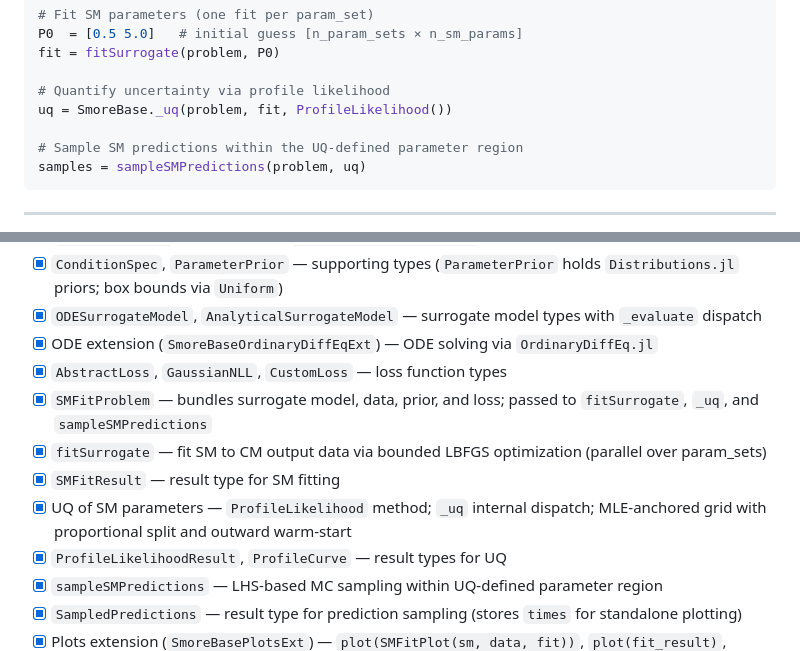
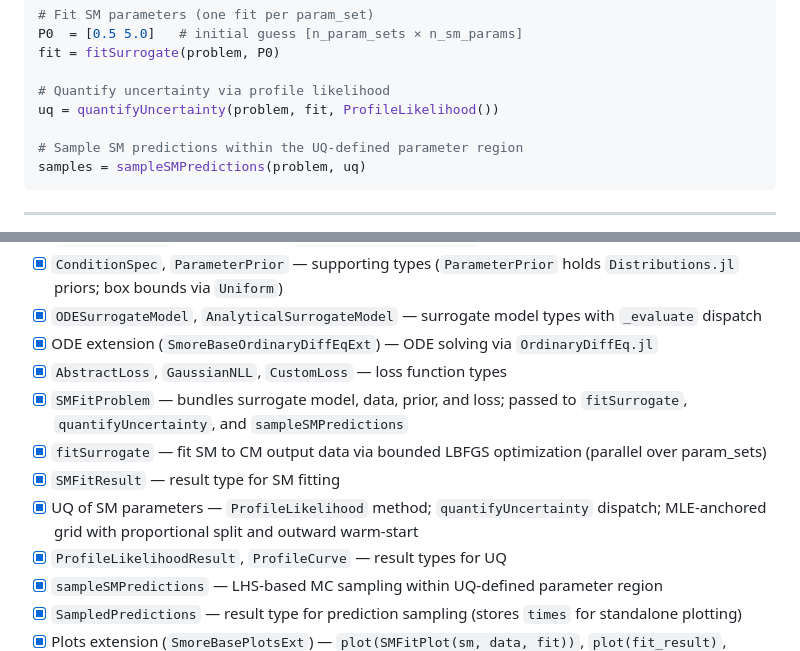
Before and after one commit to drbergman-lab/SmoreBase.jl, a Markdown page: README.md, 2 parts joined by grey strips. Rendered like a GitHub page.

Commit message:
Update documentation to replace internal helper references with public function names

```diff
--- a/README.md
+++ b/README.md
@@ -36,7 +36,7 @@ P0  = [0.5 5.0]   # initial guess [n_param_sets × n_sm_params]
 fit = fitSurrogate(problem, P0)
 
 # Quantify uncertainty via profile likelihood
-uq = SmoreBase._uq(problem, fit, ProfileLikelihood())
+uq = quantifyUncertainty(problem, fit, ProfileLikelihood())
 
 # Sample SM predictions within the UQ-defined parameter region
 samples = sampleSMPredictions(problem, uq)
@@ -56,10 +56,10 @@ samples = sampleSMPredictions(problem, uq)
 - [x] `ODESurrogateModel`, `AnalyticalSurrogateModel` — surrogate model types with `_evaluate` dispatch
 - [x] ODE extension (`SmoreBaseOrdinaryDiffEqExt`) — ODE solving via `OrdinaryDiffEq.jl`
 - [x] `AbstractLoss`, `GaussianNLL`, `CustomLoss` — loss function types
-- [x] `SMFitProblem` — bundles surrogate model, data, prior, and loss; passed to `fitSurrogate`, `_uq`, and `sampleSMPredictions`
+- [x] `SMFitProblem` — bundles surrogate model, data, prior, and loss; passed to `fitSurrogate`, `quantifyUncertainty`, and `sampleSMPredictions`
 - [x] `fitSurrogate` — fit SM to CM output data via bounded LBFGS optimization (parallel over param_sets)
 - [x] `SMFitResult` — result type for SM fitting
-- [x] UQ of SM parameters — `ProfileLikelihood` method; `_uq` internal dispatch; MLE-anchored grid with proportional split and outward warm-start
+- [x] UQ of SM parameters — `ProfileLikelihood` method; `quantifyUncertainty` dispatch; MLE-anchored grid with proportional split and outward warm-start
 - [x] `ProfileLikelihoodResult`, `ProfileCurve` — result types for UQ
 - [x] `sampleSMPredictions` — LHS-based MC sampling within UQ-defined parameter region
 - [x] `SampledPredictions` — result type for prediction sampling (stores `times` for standalone plotting)
```
Also changed, not shown: CLAUDE.md (+2 -2 lines), PRD.md (+2 -2 lines).
